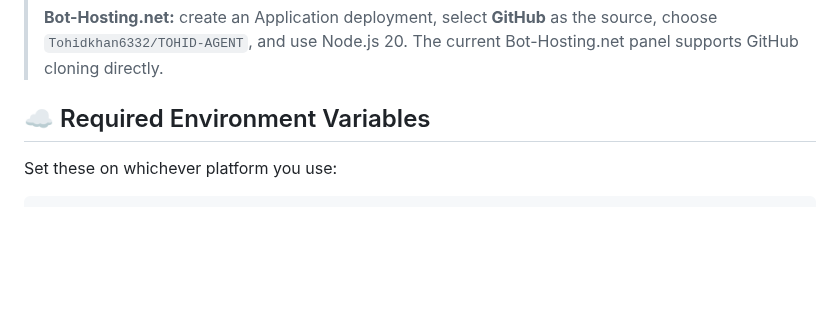
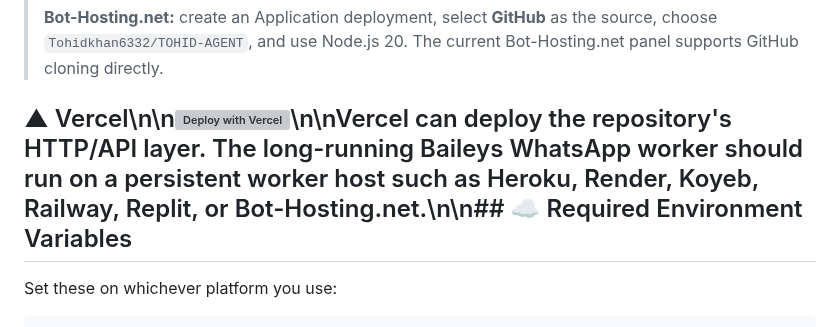
Before and after one commit to Tohidkhan6332/TOHID-AGENT, a Markdown page: README.md, the part around the change. GitHub-like rendering; blank space fills up the shorter version; grey boxes are pictures that could not be loaded.

Commit message:
Add Vercel deployment button and guidance

```diff
--- a/README.md
+++ b/README.md
@@ -28,7 +28,7 @@ ChatGPT-style WhatsApp AI agent by Tohid with multilingual chat, voice input/out
 >
 > **Bot-Hosting.net:** create an Application deployment, select **GitHub** as the source, choose `Tohidkhan6332/TOHID-AGENT`, and use Node.js 20. The current Bot-Hosting.net panel supports GitHub cloning directly.
 
-## ☁️ Required Environment Variables
+## ▲ Vercel\n\n<a href="https://vercel.com/new/clone?repository-url=https://github.com/Tohidkhan6332/TOHID-AGENT"><img src="https://vercel.com/button" alt="Deploy with Vercel"></a>\n\nVercel can deploy the repository's HTTP/API layer. The long-running Baileys WhatsApp worker should run on a persistent worker host such as Heroku, Render, Koyeb, Railway, Replit, or Bot-Hosting.net.\n\n## ☁️ Required Environment Variables
 
 Set these on whichever platform you use:
 
```
